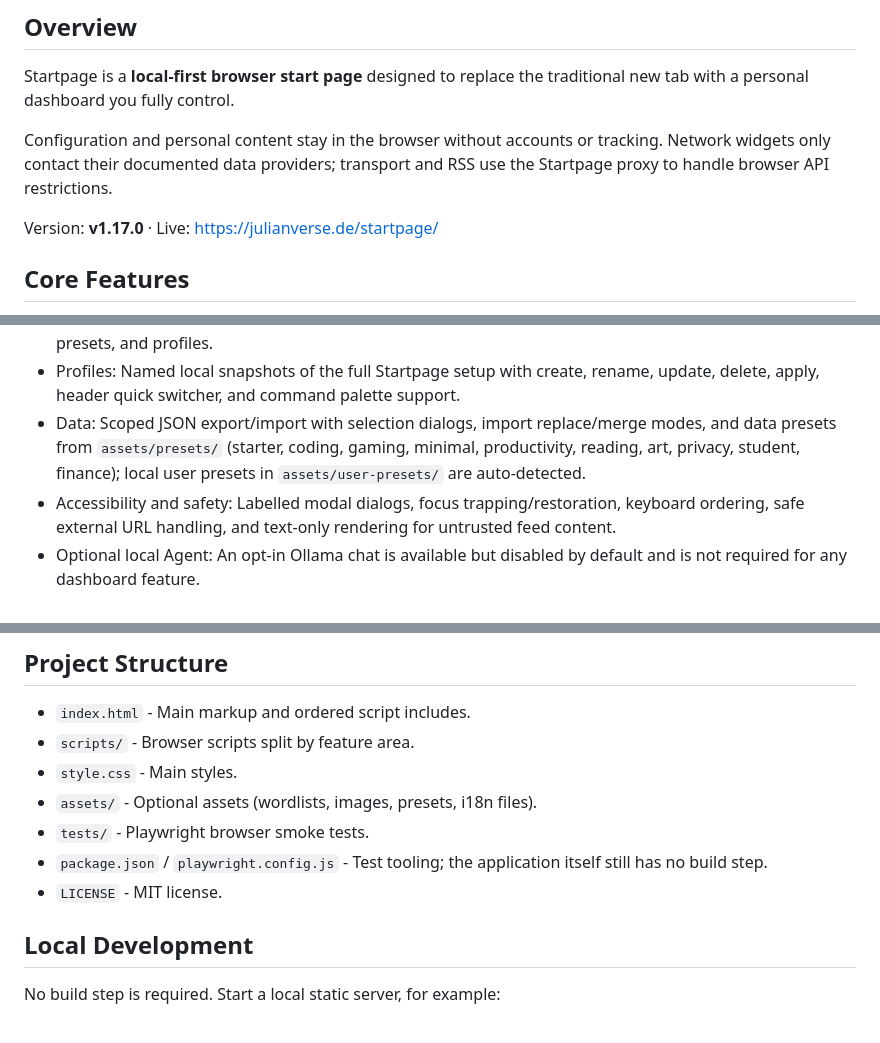
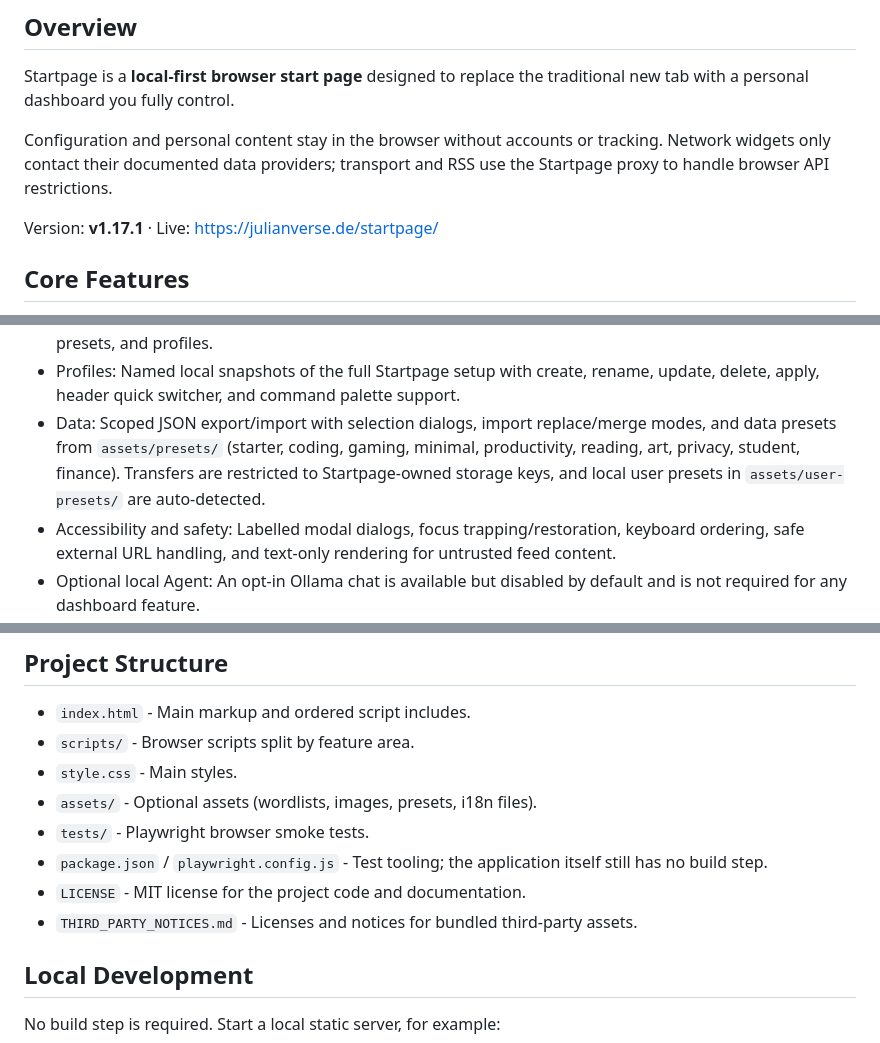
Before and after one commit to ZehJulianLp/startpage, a Markdown page: README.md, 3 parts joined by grey strips. GitHub-like rendering.

Commit message:
docs: document scoped data transfers

```diff
--- a/README.md
+++ b/README.md
@@ -7,7 +7,7 @@ Startpage is a **local-first browser start page** designed to replace the tradit
 
 Configuration and personal content stay in the browser without accounts or tracking. Network widgets only contact their documented data providers; transport and RSS use the Startpage proxy to handle browser API restrictions.
 
-Version: **v1.17.0** · Live: https://julianverse.de/startpage/
+Version: **v1.17.1** · Live: https://julianverse.de/startpage/
 
 ## Core Features
 - Quick search: Multiple engines, bang shortcuts (`!g`, `!ddg`, `!bing`, `!sx`, `!yt`, `!wiki`, `!maps`), custom shortcuts, and autocomplete (bangs, shortcuts, recent searches, global wordlist + preset wordlist).
@@ -24,7 +24,7 @@ Version: **v1.17.0** · Live: https://julianverse.de/startpage/
 - Layout and styling: Dark/Light/Auto theme, card styles (glass, solid, transparent, soft minimal), widget colors, dedicated header/search colors, and a "Tint widgets" action.
 - Command palette: `Ctrl/Cmd+K` for quick actions across settings, themes, widgets, data export/import, presets, and profiles.
 - Profiles: Named local snapshots of the full Startpage setup with create, rename, update, delete, apply, header quick switcher, and command palette support.
-- Data: Scoped JSON export/import with selection dialogs, import replace/merge modes, and data presets from `assets/presets/` (starter, coding, gaming, minimal, productivity, reading, art, privacy, student, finance); local user presets in `assets/user-presets/` are auto-detected.
+- Data: Scoped JSON export/import with selection dialogs, import replace/merge modes, and data presets from `assets/presets/` (starter, coding, gaming, minimal, productivity, reading, art, privacy, student, finance). Transfers are restricted to Startpage-owned storage keys, and local user presets in `assets/user-presets/` are auto-detected.
 - Accessibility and safety: Labelled modal dialogs, focus trapping/restoration, keyboard ordering, safe external URL handling, and text-only rendering for untrusted feed content.
 - Optional local Agent: An opt-in Ollama chat is available but disabled by default and is not required for any dashboard feature.
 
@@ -35,7 +35,8 @@ Version: **v1.17.0** · Live: https://julianverse.de/startpage/
 - `assets/` - Optional assets (wordlists, images, presets, i18n files).
 - `tests/` - Playwright browser smoke tests.
 - `package.json` / `playwright.config.js` - Test tooling; the application itself still has no build step.
-- `LICENSE` - MIT license.
+- `LICENSE` - MIT license for the project code and documentation.
+- `THIRD_PARTY_NOTICES.md` - Licenses and notices for bundled third-party assets.
 
 ## Local Development
 No build step is required. Start a local static server, for example:
```
Also changed, not shown: other parts of README.md (+3 -3 lines).
